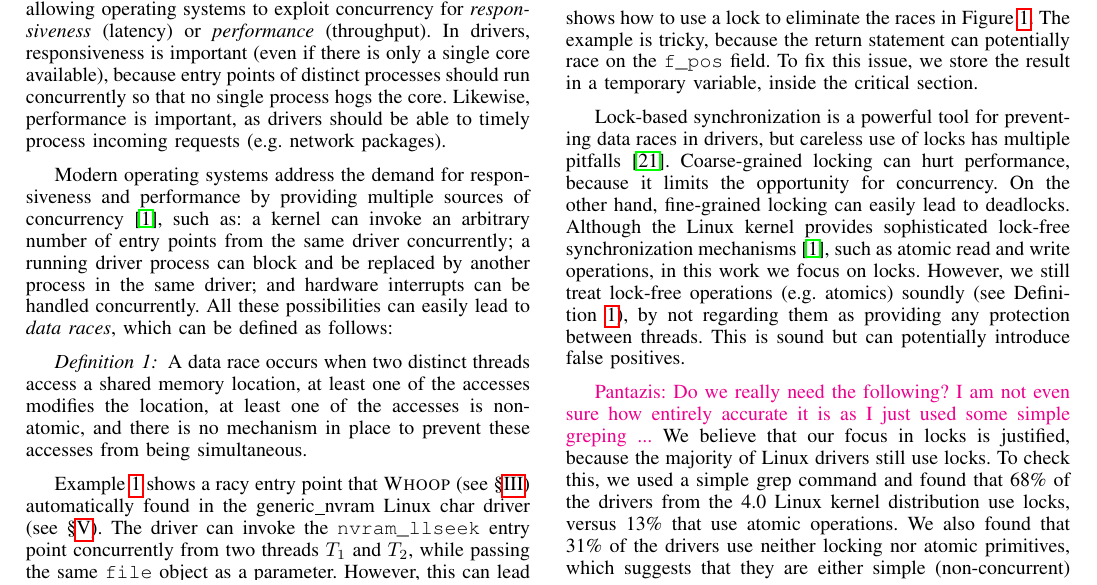
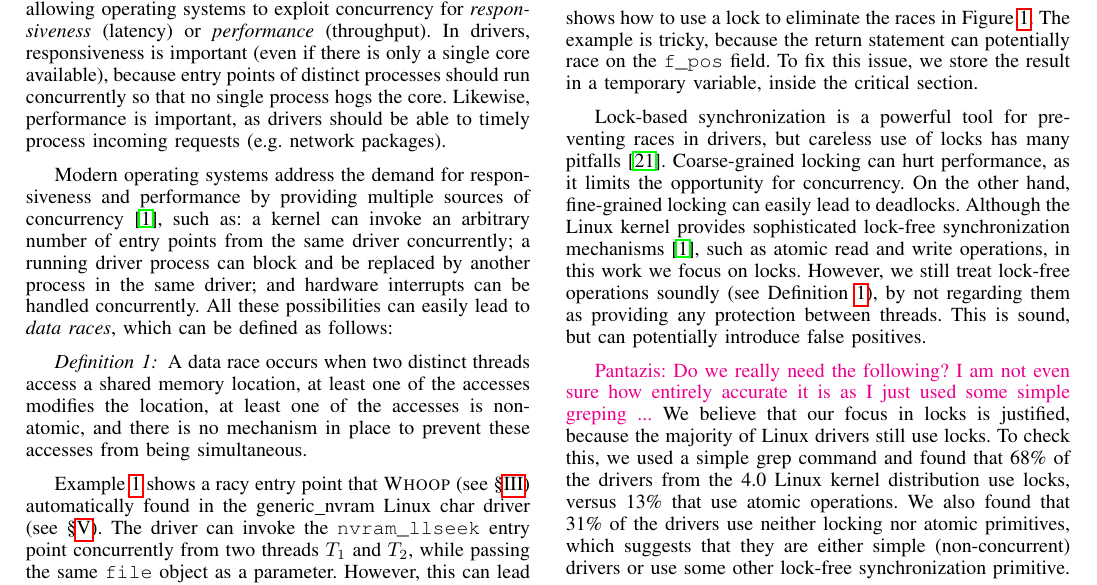
Before and after one commit to pdeligia/WhoopPaper, a LaTeX paper (paper.tex, which reads background.tex): part of page 2 of 13, cut so that both start at the same text. Compiled offline with pdfLaTeX.

Commit message:
improvements in bg

```diff
--- a/background.tex
+++ b/background.tex
@@ -34,7 +34,7 @@ static loff_t nvram_llseek(struct file *file,
 
 The most common technique for eliminating races is using a lock $l$. Locking a set of program statements that access a shared resource with $l$ creates a \emph{critical section}, i.e.\ source code that can only execute by the thread that holds $l$. Figure~\ref{fig:lock_example} shows how to use a lock to eliminate the races in Figure~\ref{fig:data_race_example}. The example is tricky, because the return statement can potentially race on the \texttt{f\_pos} field. To fix this issue, we store the result in a temporary variable, inside the critical section.
 
-Lock-based synchronization is a powerful tool for preventing data races in drivers, but careless use of locks has multiple pitfalls~\cite{sutter2005software}. Coarse-grained locking can hurt performance, because it limits the opportunity for concurrency. On the other hand, fine-grained locking can easily lead to deadlocks. Although the Linux kernel provides sophisticated lock-free synchronization mechanisms~\cite{corbet2005linux}, such as atomic read and write operations, in this work we focus on locks. However, we still treat lock-free operations (e.g.\ atomics) soundly (see Definition~\ref{definition:datarace}), by not regarding them as providing any protection between threads. This is sound but can potentially introduce false positives.
+Lock-based synchronization is a powerful tool for preventing races in drivers, but careless use of locks has many pitfalls~\cite{sutter2005software}. Coarse-grained locking can hurt performance, as it limits the opportunity for concurrency. On the other hand, fine-grained locking can easily lead to deadlocks. Although the Linux kernel provides sophisticated lock-free synchronization mechanisms~\cite{corbet2005linux}, such as atomic read and write operations, in this work we focus on locks. However, we still treat lock-free operations soundly (see Definition~\ref{definition:datarace}), by not regarding them as providing any protection between threads. This is sound, but can potentially introduce false positives.
 
 \PDComment{Do we really need the following? I am not even sure how entirely accurate it is as I just used some simple greping ...}
 We believe that our focus in locks is justified, because the majority of Linux drivers still use locks. To check this, we used a simple grep command and found that 68\% of the drivers from the 4.0 Linux kernel distribution use locks, versus 13\% that use atomic operations. We also found that 31\% of the drivers use neither locking nor atomic primitives, which suggests that they are either simple (non-concurrent) drivers or use some other lock-free synchronization primitive.
```
